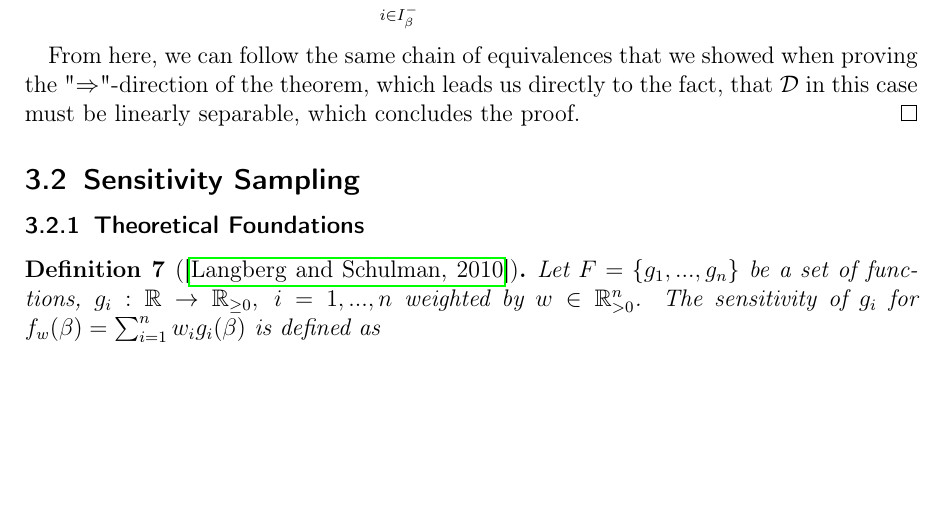
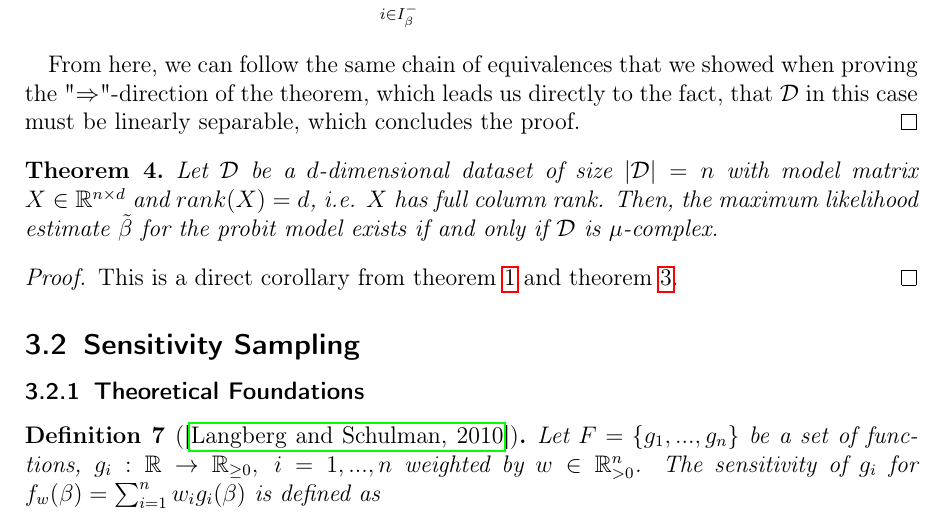
Before and after one commit to chr-peters/masters-thesis, a LaTeX thesis (masters_thesis_christian_peters.tex, which reads sections/coresets.tex): part of page 18 of 30 before the commit and part of page 18 of 31 after it, cut so that both start at the same text, the shorter picture padded with empty space. Compiled offline with pdfLaTeX.

Commit message:
equivalence of mu complexity and the existence of the MLE

```diff
--- a/sections/coresets.tex
+++ b/sections/coresets.tex
@@ -351,6 +351,18 @@ following definition.
     be linearly separable, which concludes the proof.
 \end{proof}
 
+\begin{theorem}
+    Let $\mathcal{D}$ be a $d$-dimensional dataset of size
+    $|\mathcal{D}| = n$ with model matrix $X \in \mathbb{R}^{n \times d}$
+    and $rank(X) = d$, i.e. $X$ has full column rank.
+    Then, the maximum likelihood estimate $\tilde\beta$ for the probit
+    model exists if and only if $\mathcal{D}$ is $\mu$-complex.
+\end{theorem}
+\begin{proof}
+    This is a direct corollary from theorem~\ref{theorem:probit-existence}
+    and theorem~\ref{theorem:mu-linear-separability}.
+\end{proof}
+
 \subsection{Sensitivity Sampling}
 
 \subsubsection{Theoretical Foundations}
```
